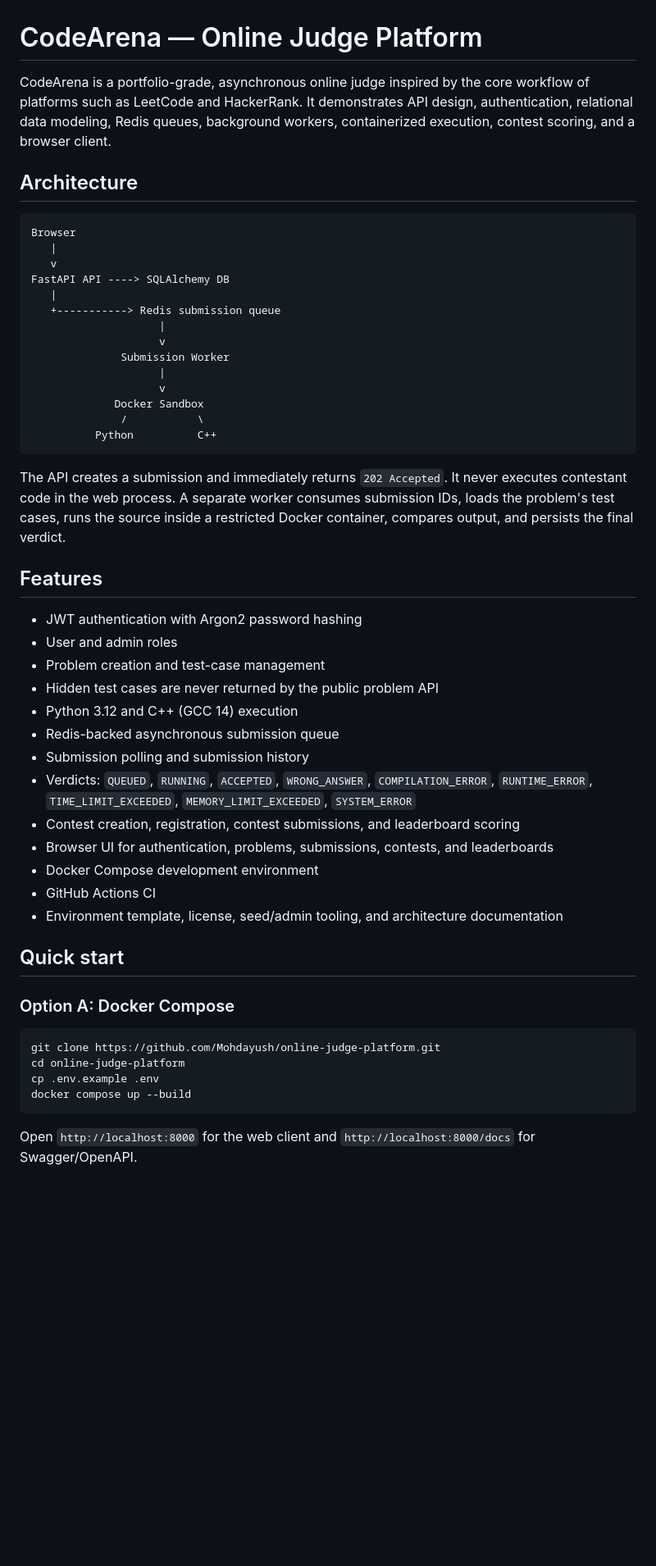
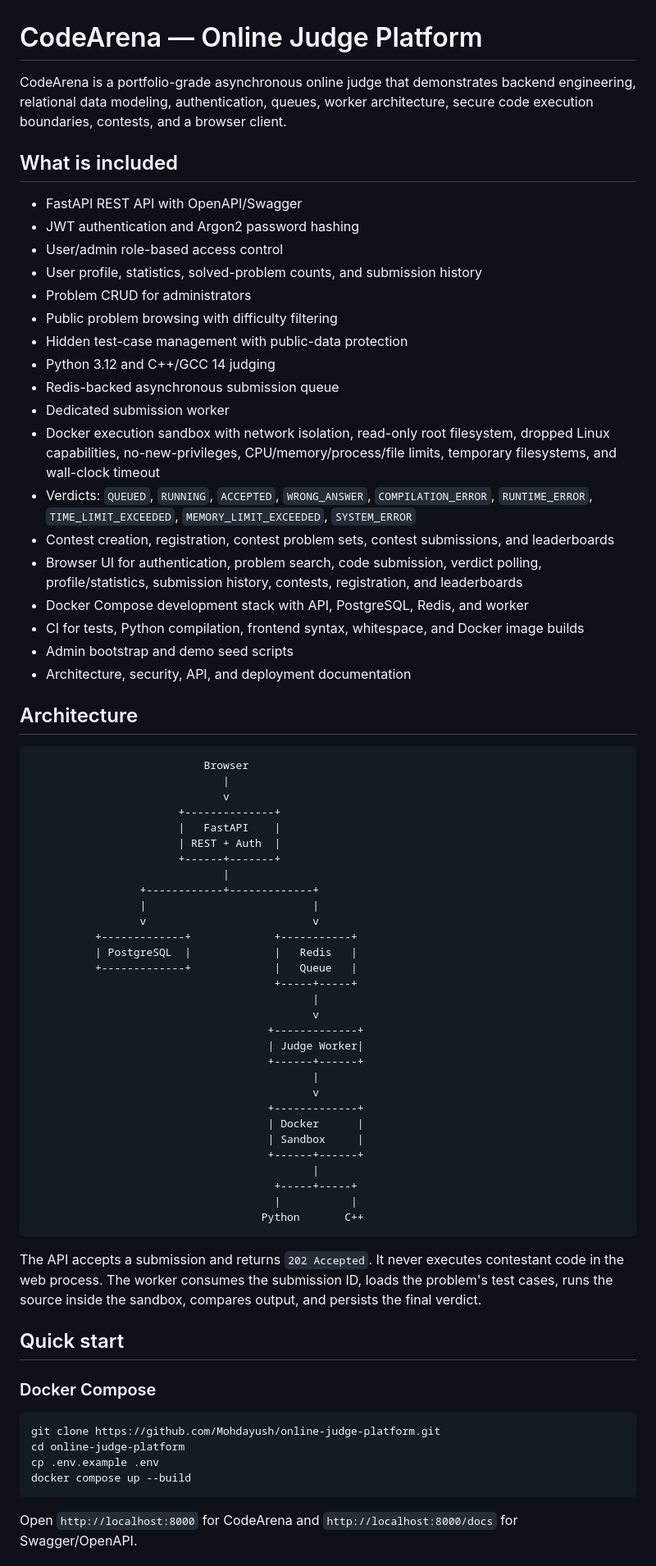
Before and after one commit to Mohdayush/online-judge-platform, a Markdown page: README.md, the part around one of its changes. Shown at 82% size. GitHub-like rendering; blank space fills up the shorter version.

Commit message:
docs: finalize CodeArena README and project guide

````diff
--- a/README.md
+++ b/README.md
@@ -1,47 +1,68 @@
 # CodeArena — Online Judge Platform
 
-CodeArena is a portfolio-grade, asynchronous online judge inspired by the core workflow of platforms such as LeetCode and HackerRank. It demonstrates API design, authentication, relational data modeling, Redis queues, background workers, containerized execution, contest scoring, and a browser client.
+CodeArena is a portfolio-grade asynchronous online judge that demonstrates backend engineering, relational data modeling, authentication, queues, worker architecture, secure code execution boundaries, contests, and a browser client.
+
+## What is included
+
+- FastAPI REST API with OpenAPI/Swagger
+- JWT authentication and Argon2 password hashing
+- User/admin role-based access control
+- User profile, statistics, solved-problem counts, and submission history
+- Problem CRUD for administrators
+- Public problem browsing with difficulty filtering
+- Hidden test-case management with public-data protection
+- Python 3.12 and C++/GCC 14 judging
+- Redis-backed asynchronous submission queue
+- Dedicated submission worker
+- Docker execution sandbox with network isolation, read-only root filesystem, dropped Linux capabilities, no-new-privileges, CPU/memory/process/file limits, temporary filesystems, and wall-clock timeout
+- Verdicts: `QUEUED`, `RUNNING`, `ACCEPTED`, `WRONG_ANSWER`, `COMPILATION_ERROR`, `RUNTIME_ERROR`, `TIME_LIMIT_EXCEEDED`, `MEMORY_LIMIT_EXCEEDED`, `SYSTEM_ERROR`
+- Contest creation, registration, contest problem sets, contest submissions, and leaderboards
+- Browser UI for authentication, problem search, code submission, verdict polling, profile/statistics, submission history, contests, registration, and leaderboards
+- Docker Compose development stack with API, PostgreSQL, Redis, and worker
+- CI for tests, Python compilation, frontend syntax, whitespace, and Docker image builds
+- Admin bootstrap and demo seed scripts
+- Architecture, security, API, and deployment documentation
 
 ## Architecture
 
 ```text
-Browser
-   |
-   v
-FastAPI API ----> SQLAlchemy DB
-   |
-   +-----------> Redis submission queue
-                    |
-                    v
-              Submission Worker
-                    |
-                    v
-             Docker Sandbox
-              /           \
-          Python          C++
+                           Browser
+                              |
+                              v
+                       +--------------+
+                       |   FastAPI    |
+                       | REST + Auth  |
+                       +------+-------+
+                              |
+                 +------------+-------------+
+                 |                          |
+                 v                          v
+          +-------------+             +-----------+
+          | PostgreSQL  |             |   Redis   |
+          +-------------+             |   Queue   |
+                                      +-----+-----+
+                                            |
+                                            v
+                                     +-------------+
+                                     | Judge Worker|
+                                     +------+------+
+                                            |
+                                            v
+                                     +-------------+
+                                     | Docker      |
+                                     | Sandbox     |
+                                     +------+------+
+                                            |
+                                      +-----+-----+
+                                      |           |
+                                    Python       C++
 ```
 
-The API creates a submission and immediately returns `202 Accepted`. It never executes contestant code in the web process. A separate worker consumes submission IDs, loads the problem's test cases, runs the source inside a restricted Docker container, compares output, and persists the final verdict.
-
-## Features
-
-- JWT authentication with Argon2 password hashing
-- User and admin roles
-- Problem creation and test-case management
-- Hidden test cases are never returned by the public problem API
-- Python 3.12 and C++ (GCC 14) execution
-- Redis-backed asynchronous submission queue
-- Submission polling and submission history
-- Verdicts: `QUEUED`, `RUNNING`, `ACCEPTED`, `WRONG_ANSWER`, `COMPILATION_ERROR`, `RUNTIME_ERROR`, `TIME_LIMIT_EXCEEDED`, `MEMORY_LIMIT_EXCEEDED`, `SYSTEM_ERROR`
-- Contest creation, registration, contest submissions, and leaderboard scoring
-- Browser UI for authentication, problems, submissions, contests, and leaderboards
-- Docker Compose development environment
-- GitHub Actions CI
-- Environment template, license, seed/admin tooling, and architecture documentation
+The API accepts a submission and returns `202 Accepted`. It never executes contestant code in the web process. The worker consumes the submission ID, loads the problem's test cases, runs the source inside the sandbox, compares output, and persists the final verdict.
 
 ## Quick start
 
-### Option A: Docker Compose
+### Docker Compose
 
 ```bash
 git clone https://github.com/Mohdayush/online-judge-platform.git
@@ -50,5 +71,5 @@ cp .env.example .env
 docker compose up --build
 ```
 
-Open `http://localhost:8000` for the web client and `http://localhost:8000/docs` for Swagger/OpenAPI.
+Open `http://localhost:8000` for CodeArena and `http://localhost:8000/docs` for Swagger/OpenAPI.
 
````
Also changed, not shown: other parts of README.md (+35 -22 lines).
